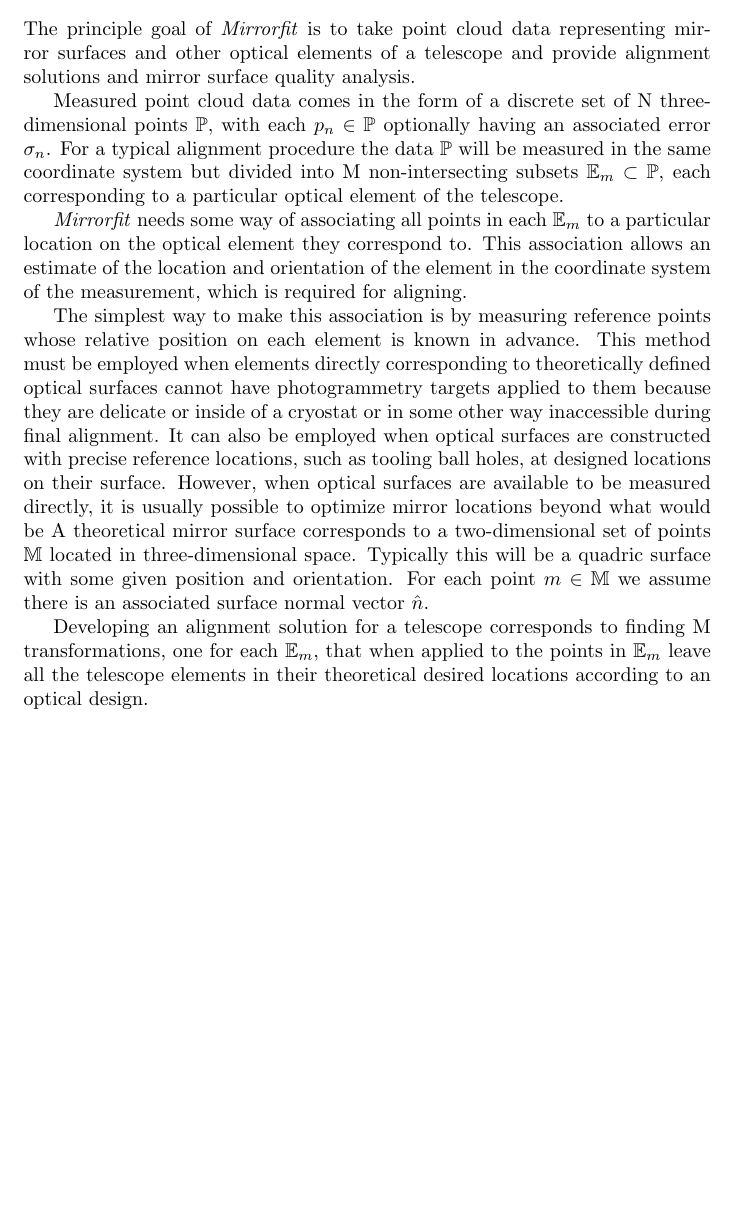
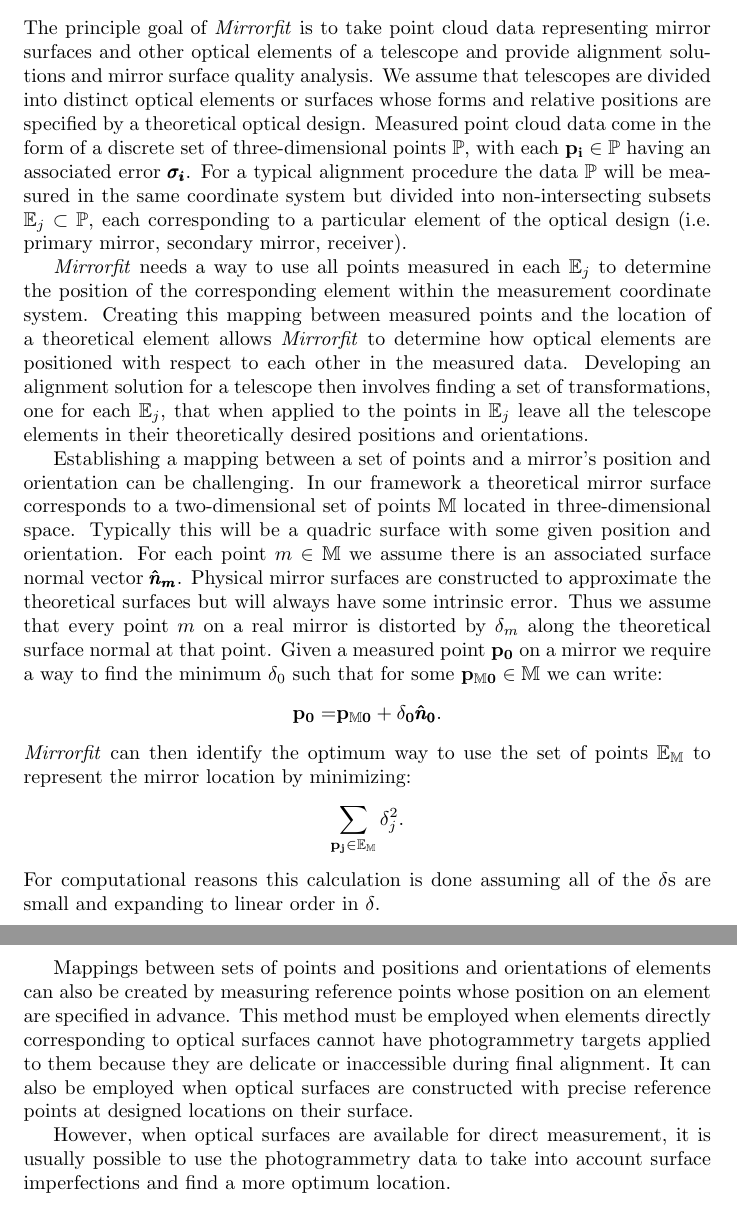
Before and after one commit to DaveBoettger/mfdocumentation, a LaTeX document (test.tex): part of the page before the commit and two parts of pages 1 and 2 of 2 after it, the two joined at a grey line, cut so that both start at the same text, the shorter picture padded with empty space. Compiled offline with pdfLaTeX.

Commit message:
First pretty rough draft of philosophy section

```diff
--- a/test.tex
+++ b/test.tex
@@ -12,21 +12,32 @@
 \section{\mf\ Philosophy}
 
 The principle goal of \mf\ is to take point cloud data representing mirror surfaces and other optical elements of a telescope and provide alignment solutions and mirror surface quality analysis.
+We assume that telescopes are divided into distinct optical elements or surfaces whose forms and relative positions are specified by a theoretical optical design.
+Measured point cloud data come in the form of a discrete set of three-dimensional points $\sfont{P}$, with each $\bf{p_i} \in \sfont{P}$ having an associated error $\pmb{\sigma_{i}}$.
+For a typical alignment procedure the data $\sfont{P}$ will be measured in the same coordinate system but divided into non-intersecting subsets $\sfont{E}_j \subset \sfont{P}$, each corresponding to a particular element of the optical design (i.e. primary mirror, secondary mirror, receiver).
 
-Measured point cloud data comes in the form of a discrete set of N three-dimensional points $\sfont{P}$, with each $p_n \in \sfont{P}$ optionally having an associated error $\sigma_{n}$.
-For a typical alignment procedure the data $\sfont{P}$ will be measured in the same coordinate system but divided into M non-intersecting subsets $\sfont{E}_m \subset \sfont{P}$, each corresponding to a particular optical element of the telescope.
+\mf\ needs a way to use all points measured in each $\sfont{E}_j$ to determine the position of the corresponding element within the measurement coordinate system.
+Creating this mapping between measured points and the location of a theoretical element allows \mf\ to determine how optical elements are positioned with respect to each other in the measured data.
+Developing an alignment solution for a telescope then involves finding a set of transformations, one for each $\sfont{E}_j$, that when applied to the points in $\sfont{E}_j$ leave all the telescope elements in their theoretically desired positions and orientations.
 
-\mf\ needs some way of associating all points in each $\sfont{E}_m$ to a particular location on the optical element they correspond to.
-This association allows an estimate of the location and orientation of the element in the coordinate system of the measurement, which is required for aligning.
-
-The simplest way to make this association is by measuring reference points whose relative position on each element is known in advance.
-This method must be employed when elements directly corresponding to theoretically defined optical surfaces cannot have photogrammetry targets applied to them because they are delicate or inside of a cryostat or in some other way inaccessible during final alignment.
-It can also be employed when optical surfaces are constructed with precise reference locations, such as tooling ball holes, at designed locations on their surface.
-However, when optical surfaces are available to be measured directly, it is usually possible to optimize mirror locations beyond what would be
-A theoretical mirror surface corresponds to a two-dimensional set of points $\sfont{M}$ located in three-dimensional space. Typically this will be a quadric surface with some given position and orientation. For each point
-$m \in \sfont{M}$ we assume there is an associated surface normal vector $\hat{n}$.
-
-Developing an alignment solution for a telescope corresponds to finding M transformations, one for each $\sfont{E}_m$, that when applied to the points in $\sfont{E}_m$ leave all the telescope elements in their theoretical desired locations according to an optical design.
+Establishing a mapping between a set of points and a mirror's position and orientation can be challenging.
+In our framework a theoretical mirror surface corresponds to a two-dimensional set of points $\sfont{M}$ located in three-dimensional space.
+Typically this will be a quadric surface with some given position and orientation.
+For each point $m \in \sfont{M}$ we assume there is an associated surface normal vector $\pmb{\hat{n}_m}$.
+Physical mirror surfaces are constructed to approximate the theoretical surfaces but will always have some intrinsic error.
+Thus we assume that every point $m$ on a real mirror is distorted by $\delta_m$ along the theoretical surface normal at that point.
+Given a measured point $\bf{p_0}$ on a mirror we require a way to find the minimum $\delta_0$ such that for some $\bf{p_{\sfont{M}0}} \in \sfont{M}$ we can write:
+$$\bf{p_0 = }\bf{p_{\sfont{M}0}} + \delta_0 \pmb{\hat{n}_0}.$$
+\mf\ can then identify the optimum way to use the set of points $\sfont{E}_\sfont{M}$ to represent the mirror location by minimizing:
+$$\sum_{\bf{p_j} \in \sfont{E}_\sfont{M}} \delta_j^2.$$
+For computational reasons this calculation is done assuming all of the $\delta$s are small and expanding to linear order in $\delta$.
+%TODO can we rewrite the last part of this paragraph to also be compatible with the HMC procedure?
 
 
+Mappings between sets of points and positions and orientations of elements can also be created by measuring reference points whose position on an element are specified in advance.
+This method must be employed when elements directly corresponding to optical surfaces cannot have photogrammetry targets applied to them because they are delicate or inaccessible during final alignment.
+It can also be employed when optical surfaces are constructed with precise reference points at designed locations on their surface.
+
+However, when optical surfaces are available for direct measurement, it is usually possible to use the photogrammetry data to take into account surface imperfections and find a more optimum location.
+
 \end{document}
```
